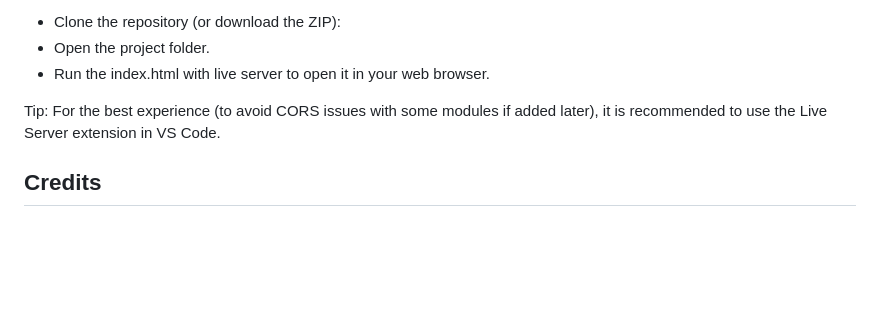
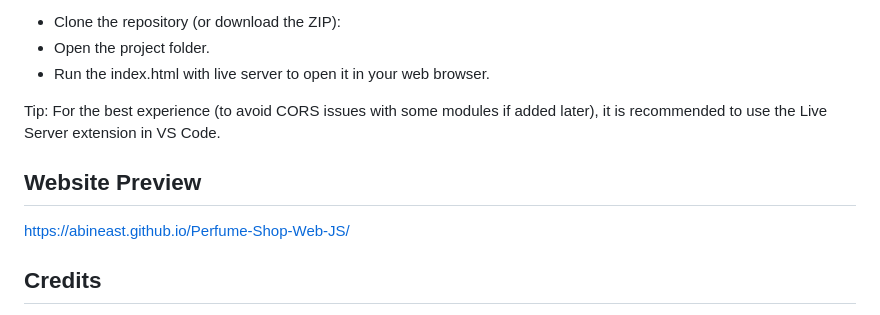
Before and after one commit to AbinEast/Perfume-Shop-Web-JS, a Markdown page: README.md, the part around the change. Rendered like a GitHub page; blank space fills up the shorter version.

```diff
--- a/README.md
+++ b/README.md
@@ -60,6 +60,9 @@ Since this is a static website, you don't need to install any dependencies or ru
 
 Tip: For the best experience (to avoid CORS issues with some modules if added later), it is recommended to use the Live Server extension in VS Code.
 
+## Website Preview
+https://abineast.github.io/Perfume-Shop-Web-JS/
+
 ## Credits
 - Images: Pexels, Unsplash (All images are used for demonstration purposes).
 - Fonts: Google Fonts.
```
